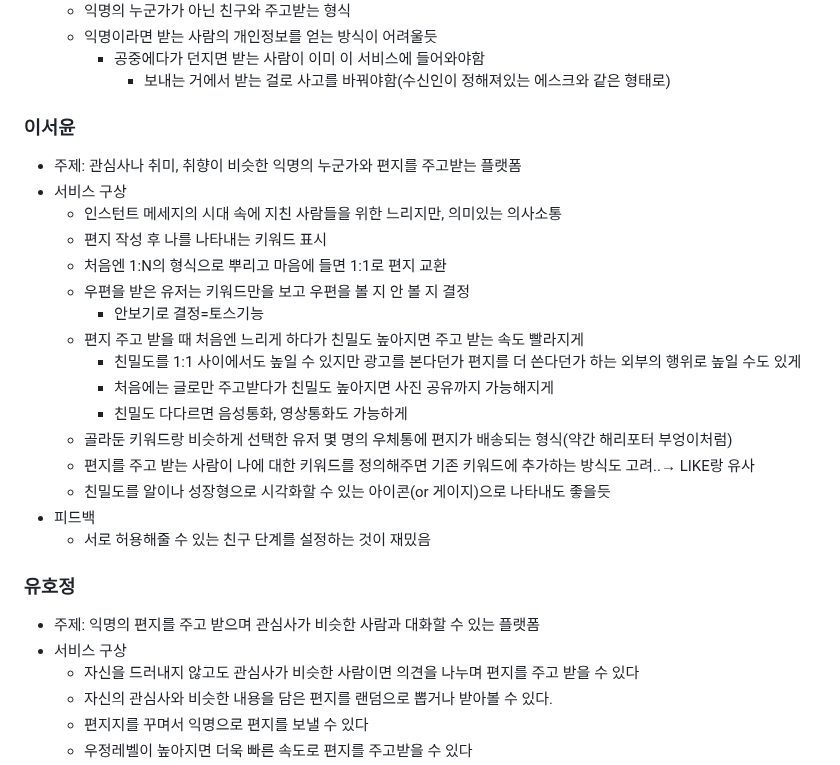
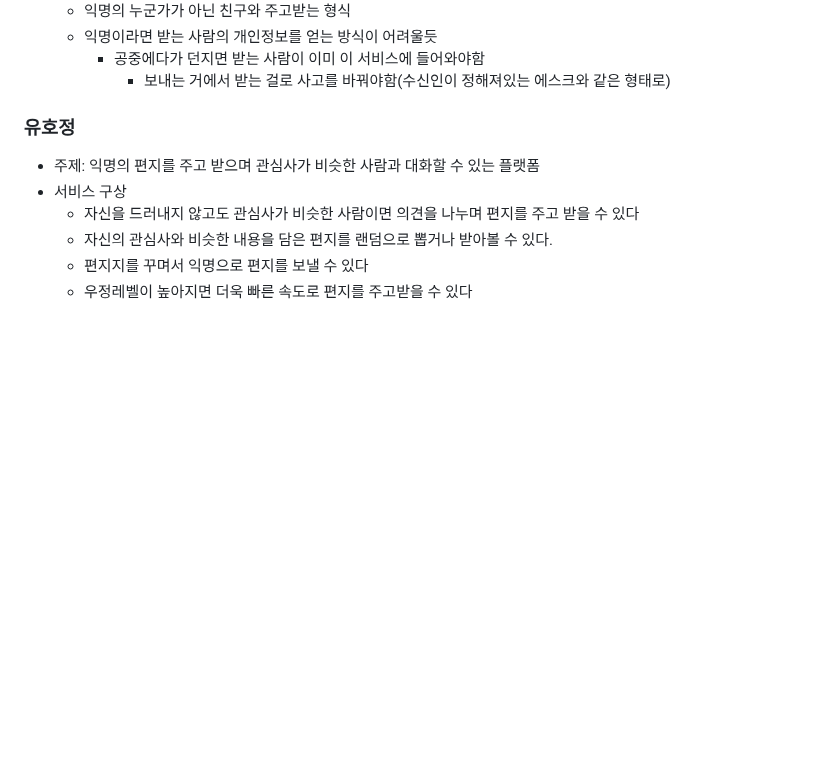
Before and after one commit to westyunn/foresofpandora, a Markdown page: README.md, the part around the change. GitHub-like rendering; blank space fills up the shorter version.

Commit message:
docs: 미사용 아이디어 삭제

```diff
--- a/README.md
+++ b/README.md
@@ -128,23 +128,6 @@
         - 공중에다가 던지면 받는 사람이 이미 이 서비스에 들어와야함
             - 보내는 거에서 받는 걸로 사고를 바꿔야함(수신인이 정해져있는 에스크와 같은 형태로)
 
-### 이서윤
-- 주제: 관심사나 취미, 취향이 비슷한 익명의 누군가와 편지를 주고받는 플랫폼
-- 서비스 구상
-    - 인스턴트 메세지의 시대 속에 지친 사람들을 위한 느리지만, 의미있는 의사소통
-    - 편지 작성 후 나를 나타내는 키워드 표시
-    - 처음엔 1:N의 형식으로 뿌리고 마음에 들면 1:1로 편지 교환
-    - 우편을 받은 유저는 키워드만을 보고 우편을 볼 지 안 볼 지 결정
-        - 안보기로 결정=토스기능
-    - 편지 주고 받을 때 처음엔 느리게 하다가 친밀도 높아지면 주고 받는 속도 빨라지게
-        - 친밀도를 1:1 사이에서도 높일 수 있지만 광고를 본다던가 편지를 더 쓴다던가 하는 외부의 행위로 높일 수도 있게
-        - 처음에는 글로만 주고받다가 친밀도 높아지면 사진 공유까지 가능해지게
-        - 친밀도 다다르면 음성통화, 영상통화도 가능하게
-    - 골라둔 키워드랑 비슷하게 선택한 유저 몇 명의 우체통에 편지가 배송되는 형식(약간 해리포터 부엉이처럼)
-    - 편지를 주고 받는 사람이 나에 대한 키워드를 정의해주면 기존 키워드에 추가하는 방식도 고려..→ LIKE랑 유사
-    - 친밀도를 알이나 성장형으로 시각화할 수 있는 아이콘(or 게이지)으로 나타내도 좋을듯
-- 피드백
-    - 서로 허용해줄 수 있는 친구 단계를 설정하는 것이 재밌음
 
 ### 유호정
 - 주제: 익명의 편지를 주고 받으며 관심사가 비슷한 사람과 대화할 수 있는 플랫폼
```
